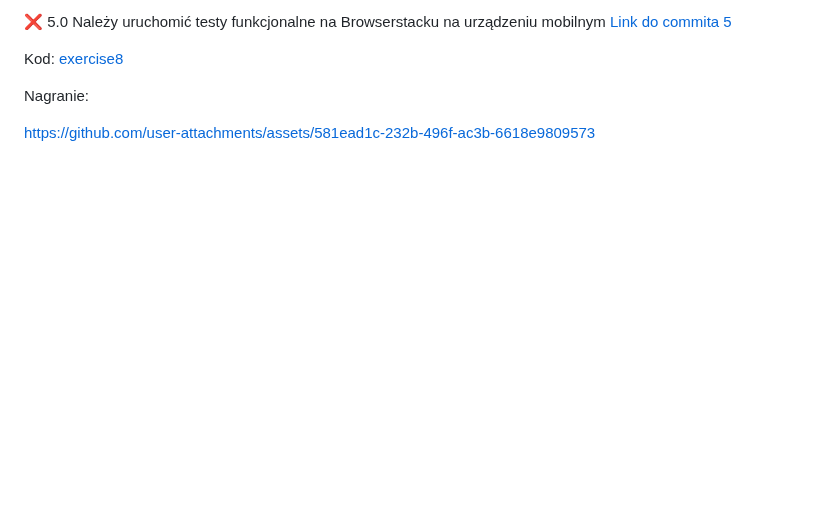
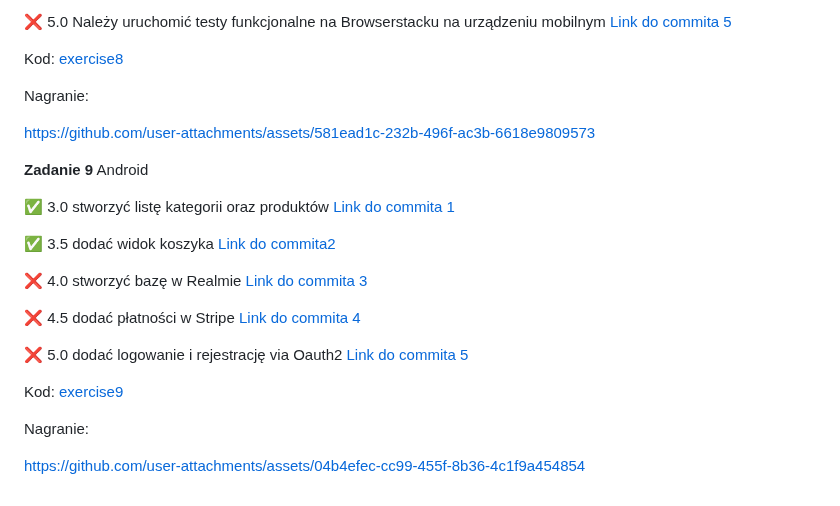
Before and after one commit to mawojcik/projektowanie-obiektowe, a Markdown page: README.md, the part around the change. Drawn GitHub-style; blank space fills up the shorter version.

```diff
--- a/README.md
+++ b/README.md
@@ -149,5 +149,25 @@ Kod: [exercise8](https://github.com/mawojcik/projektowanie-obiektowe/tree/main/e
 Nagranie:
 
 
+https://github.com/user-attachments/assets/581ead1c-232b-496f-ac3b-6618e9809573
 
-https://github.com/user-attachments/assets/581ead1c-232b-496f-ac3b-6618e9809573
+
+**Zadanie 9** Android
+
+:white_check_mark: 3.0 stworzyć listę kategorii oraz produktów [Link do commita 1](https://github.com/mawojcik/projektowanie-obiektowe/commit/1f0ea07799bcf523f8cc5c8f4f4e0869947e6f83)
+
+:white_check_mark: 3.5 dodać widok koszyka [Link do commita2](https://github.com/mawojcik/projektowanie-obiektowe/commit/3926bdaa0188d4332898ffd5bf7127e4ddbc02e8)
+
+:x: 4.0 stworzyć bazę w Realmie [Link do commita 3](https://github.com/mawojcik/projektowanie-obiektowe)
+
+:x: 4.5 dodać płatności w Stripe [Link do commita 4](https://github.com/mawojcik/projektowanie-obiektowe)
+
+:x: 5.0 dodać logowanie i rejestrację via Oauth2 [Link do commita 5](https://github.com/mawojcik/projektowanie-obiektowe)
+
+
+Kod: [exercise9](https://github.com/mawojcik/projektowanie-obiektowe/tree/main/exercise9)
+
+Nagranie:
+
+
+https://github.com/user-attachments/assets/04b4efec-cc99-455f-8b36-4c1f9a454854
```
